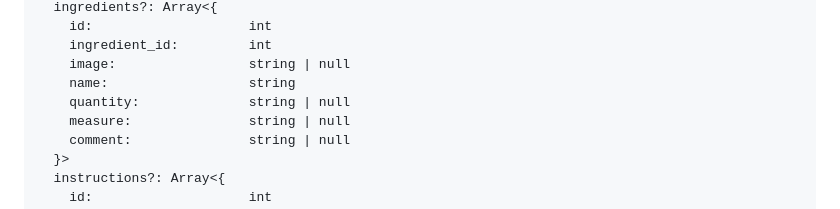
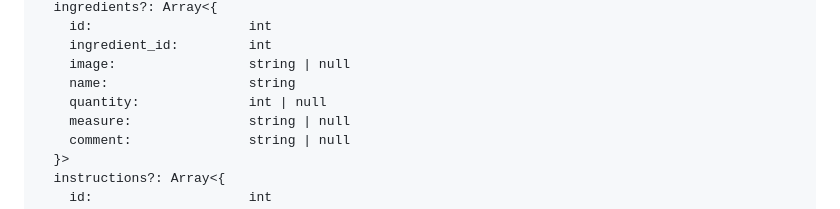
Before and after one commit to CyrielBastin/cooking_recipes, a Markdown page: backend/README.md, the part around the change. Rendered like a GitHub page.

```diff
--- a/backend/README.md
+++ b/backend/README.md
@@ -828,7 +828,7 @@ Recipe {
     ingredient_id:         int
     image:                 string | null
     name:                  string
-    quantity:              string | null
+    quantity:              int | null
     measure:               string | null
     comment:               string | null
   }>
```
